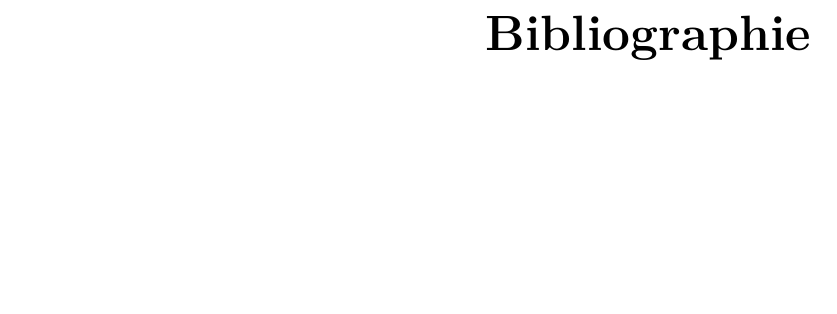
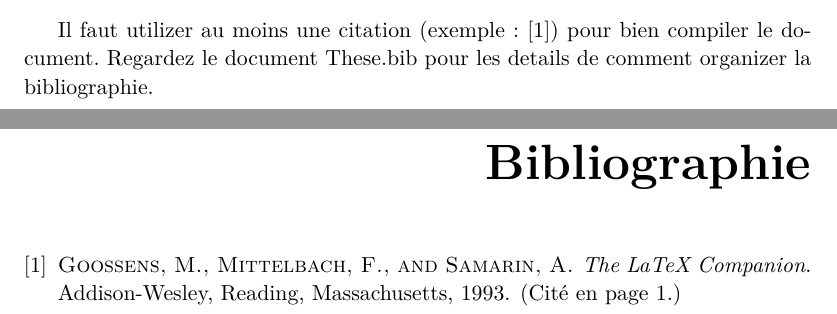
Before and after one commit to couedrao/laas-latex, a LaTeX document (Chapter1.tex): part of page 3 of 3 before the commit and two parts of pages 1 and 3 of 3 after it, the two joined at a grey line, cut at the place of the change, the shorter picture padded with empty space. Compiled offline with pdfLaTeX.

Commit message:
Add at least one comment to allow proper bibliography compilation

```diff
--- a/Chapter1.tex
+++ b/Chapter1.tex
@@ -15,6 +15,10 @@
 \section{section1}
 \subsection{subsection1a}
 
+Il faut utilizer au moins une citation (exemple: \cite{goossens93}) pour bien
+compiler le document. Regardez le document These.bib pour les details de
+comment organizer la bibliographie.
+
 \ifdefined\included
 \else
 \bibliographystyle{acm}
```
